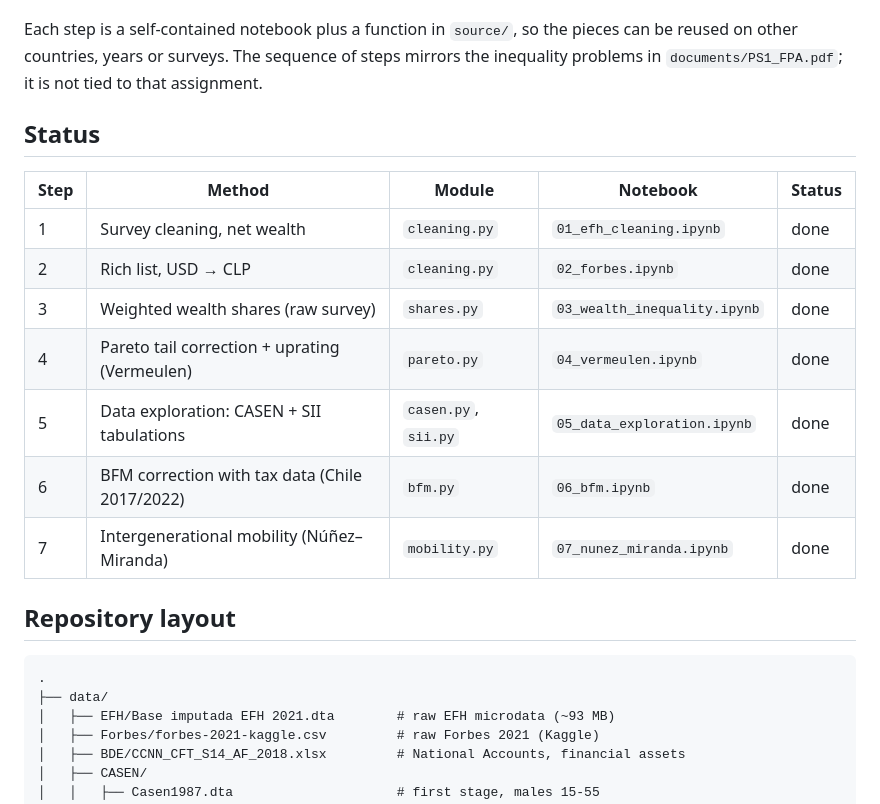
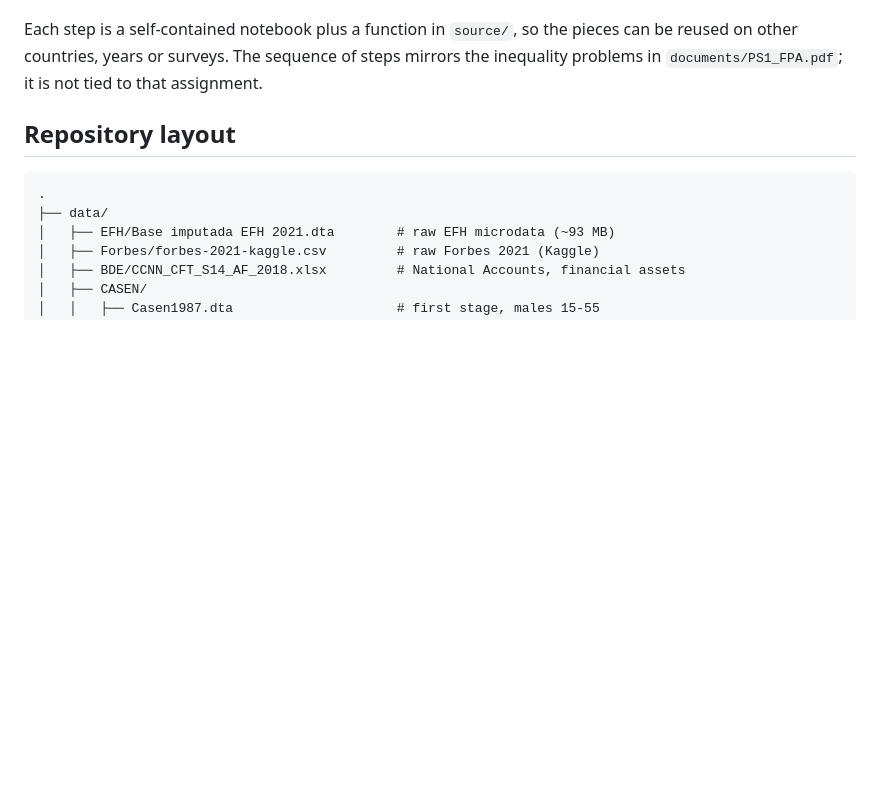
Before and after one commit to crisdonoli/measuring-inequality, a Markdown page: README.md, the part around the change. Rendered like a GitHub page; blank space fills up the shorter version.

```diff
--- a/README.md
+++ b/README.md
@@ -19,17 +19,6 @@ Each step is a self-contained notebook plus a function in `source/`, so the piec
 reused on other countries, years or surveys. The sequence of steps mirrors the
 inequality problems in `documents/PS1_FPA.pdf`; it is not tied to that assignment.
 
-## Status
-
-| Step | Method | Module | Notebook | Status |
-|------|--------|--------|----------|--------|
-| 1 | Survey cleaning, net wealth | `cleaning.py` | `01_efh_cleaning.ipynb` | done |
-| 2 | Rich list, USD → CLP | `cleaning.py` | `02_forbes.ipynb` | done |
-| 3 | Weighted wealth shares (raw survey) | `shares.py` | `03_wealth_inequality.ipynb` | done |
-| 4 | Pareto tail correction + uprating (Vermeulen) | `pareto.py` | `04_vermeulen.ipynb` | done |
-| 5 | Data exploration: CASEN + SII tabulations | `casen.py`, `sii.py` | `05_data_exploration.ipynb` | done |
-| 6 | BFM correction with tax data (Chile 2017/2022) | `bfm.py` | `06_bfm.ipynb` | done |
-| 7 | Intergenerational mobility (Núñez–Miranda) | `mobility.py` | `07_nunez_miranda.ipynb` | done |
 
 ## Repository layout
 
```
